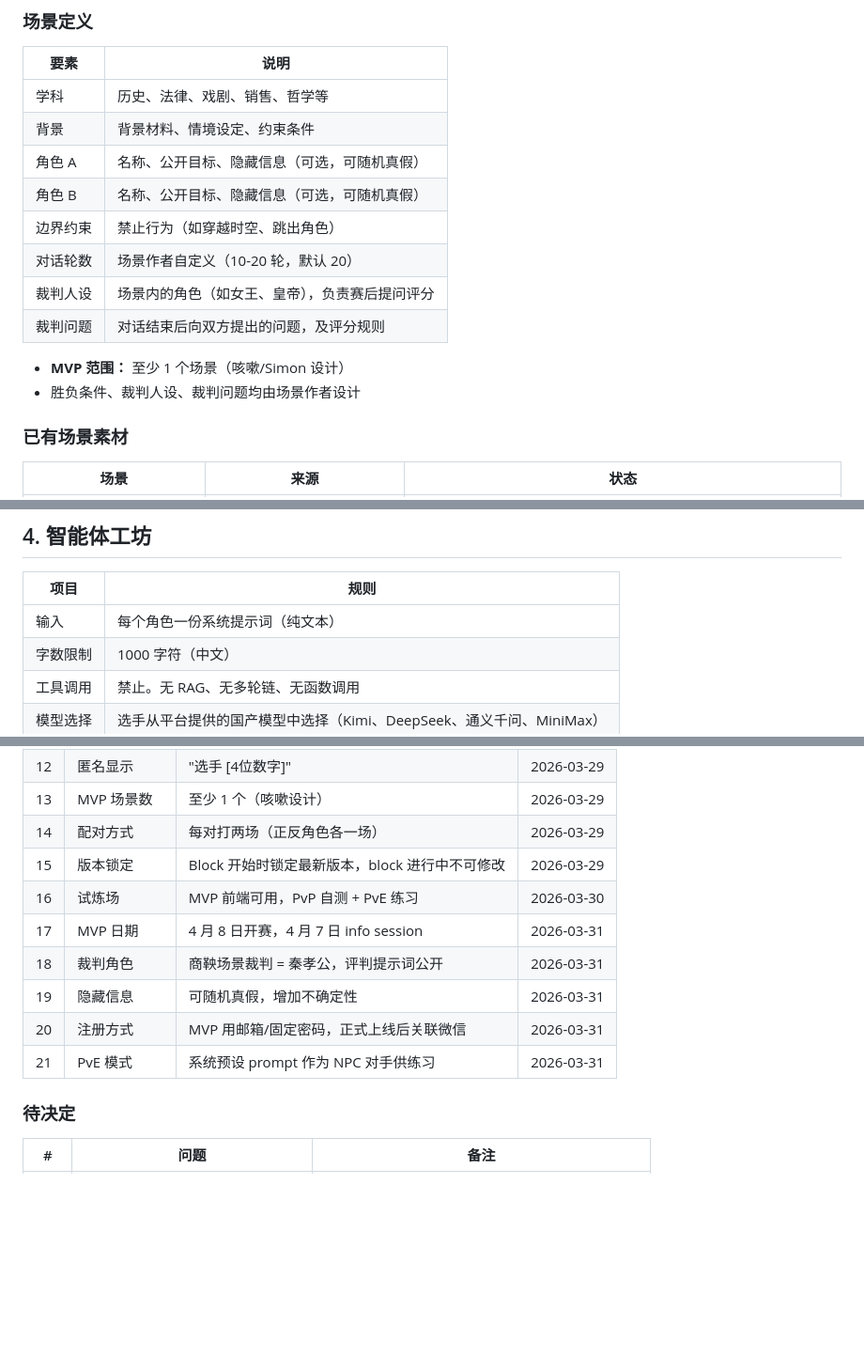
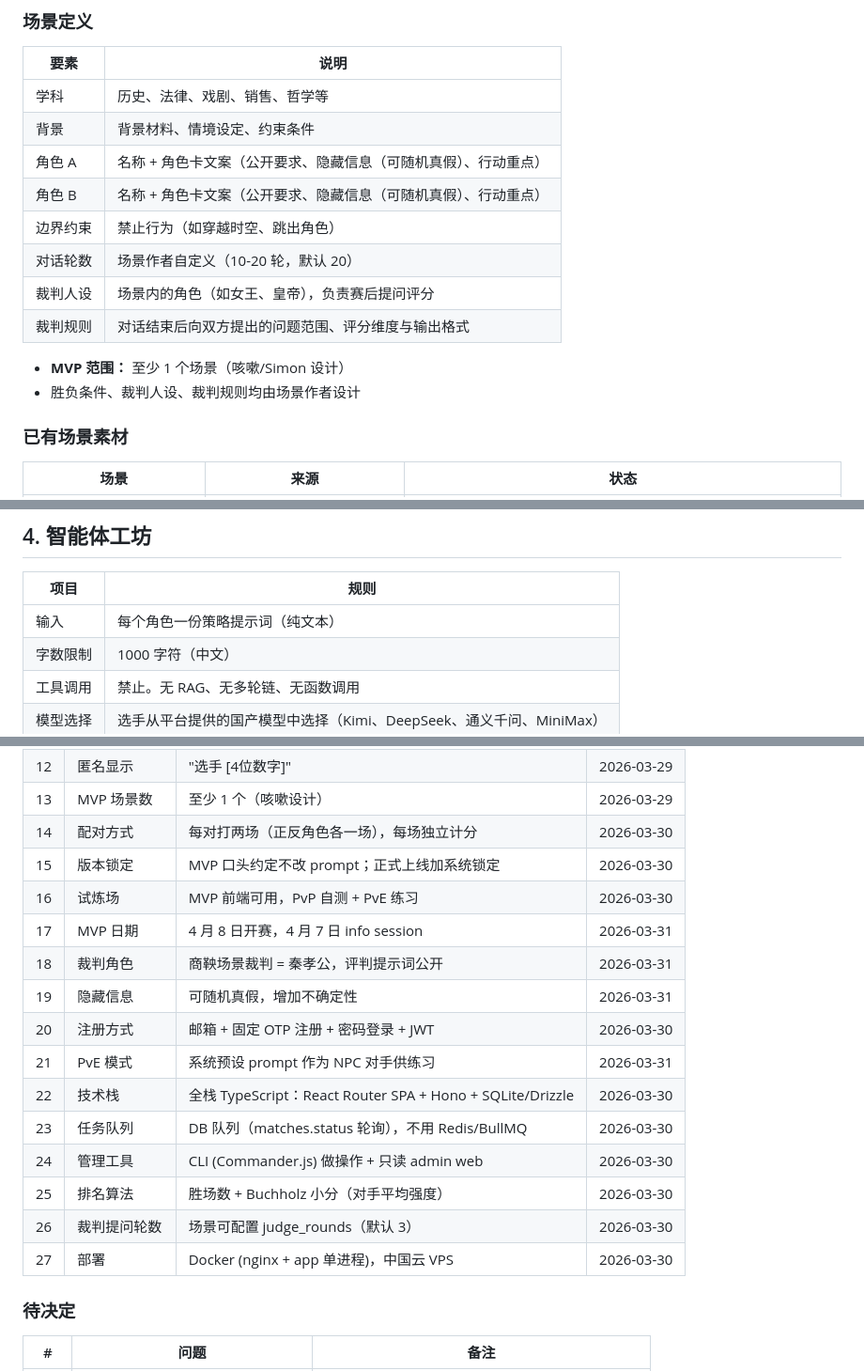
Before and after one commit to paideia-ai/axiia-cup, a Markdown page: docs/competition/DESIGN_SPEC.md, 3 parts joined by grey strips. Shown at 94% size. Drawn GitHub-style; blank space fills up the shorter version.

```diff
--- a/docs/competition/DESIGN_SPEC.md
+++ b/docs/competition/DESIGN_SPEC.md
@@ -37,15 +38,15 @@
 |------|------|
 | 学科 | 历史、法律、戏剧、销售、哲学等 |
 | 背景 | 背景材料、情境设定、约束条件 |
-| 角色 A | 名称、公开目标、隐藏信息（可选，可随机真假） |
-| 角色 B | 名称、公开目标、隐藏信息（可选，可随机真假） |
+| 角色 A | 名称 + 角色卡文案（公开要求、隐藏信息（可随机真假）、行动重点） |
+| 角色 B | 名称 + 角色卡文案（公开要求、隐藏信息（可随机真假）、行动重点） |
 | 边界约束 | 禁止行为（如穿越时空、跳出角色） |
 | 对话轮数 | 场景作者自定义（10-20 轮，默认 20） |
 | 裁判人设 | 场景内的角色（如女王、皇帝），负责赛后提问评分 |
-| 裁判问题 | 对话结束后向双方提出的问题，及评分规则 |
+| 裁判规则 | 对话结束后向双方提出的问题范围、评分维度与输出格式 |
 
 - **MVP 范围：** 至少 1 个场景（咳嗽/Simon 设计）
-- 胜负条件、裁判人设、裁判问题均由场景作者设计
+- 胜负条件、裁判人设、裁判规则均由场景作者设计
 
 ### 已有场景素材
 
@@ -62,7 +63,7 @@
 
 | 项目 | 规则 |
 |------|------|
-| 输入 | 每个角色一份系统提示词（纯文本） |
+| 输入 | 每个角色一份策略提示词（纯文本） |
 | 字数限制 | 1000 字符（中文） |
 | 工具调用 | 禁止。无 RAG、无多轮链、无函数调用 |
 | 模型选择 | 选手从平台提供的国产模型中选择（Kimi、DeepSeek、通义千问、MiniMax） |
@@ -307,14 +296,20 @@ LLM 裁判可能有系统性偏差（如偏好更长回复、偏好某种修辞
 | 11 | API 失败 | 从失败点重试 | 2026-03-29 |
 | 12 | 匿名显示 | "选手 [4位数字]" | 2026-03-29 |
 | 13 | MVP 场景数 | 至少 1 个（咳嗽设计） | 2026-03-29 |
-| 14 | 配对方式 | 每对打两场（正反角色各一场） | 2026-03-29 |
-| 15 | 版本锁定 | Block 开始时锁定最新版本，block 进行中不可修改 | 2026-03-29 |
+| 14 | 配对方式 | 每对打两场（正反角色各一场），每场独立计分 | 2026-03-30 |
+| 15 | 版本锁定 | MVP 口头约定不改 prompt；正式上线加系统锁定 | 2026-03-30 |
 | 16 | 试炼场 | MVP 前端可用，PvP 自测 + PvE 练习 | 2026-03-30 |
 | 17 | MVP 日期 | 4 月 8 日开赛，4 月 7 日 info session | 2026-03-31 |
 | 18 | 裁判角色 | 商鞅场景裁判 = 秦孝公，评判提示词公开 | 2026-03-31 |
 | 19 | 隐藏信息 | 可随机真假，增加不确定性 | 2026-03-31 |
-| 20 | 注册方式 | MVP 用邮箱/固定密码，正式上线后关联微信 | 2026-03-31 |
+| 20 | 注册方式 | 邮箱 + 固定 OTP 注册 + 密码登录 + JWT | 2026-03-30 |
 | 21 | PvE 模式 | 系统预设 prompt 作为 NPC 对手供练习 | 2026-03-31 |
+| 22 | 技术栈 | 全栈 TypeScript：React Router SPA + Hono + SQLite/Drizzle | 2026-03-30 |
+| 23 | 任务队列 | DB 队列（matches.status 轮询），不用 Redis/BullMQ | 2026-03-30 |
+| 24 | 管理工具 | CLI (Commander.js) 做操作 + 只读 admin web | 2026-03-30 |
+| 25 | 排名算法 | 胜场数 + Buchholz 小分（对手平均强度） | 2026-03-30 |
+| 26 | 裁判提问轮数 | 场景可配置 judge_rounds（默认 3） | 2026-03-30 |
+| 27 | 部署 | Docker (nginx + app 单进程)，中国云 VPS | 2026-03-30 |
 
 ### 待决定
 
```
Also changed, not shown: other parts of docs/competition/DESIGN_SPEC.md (+16 -27 lines), docs/competition/DESIGN_SPEC_anna_baseline.md (added, +304 -0 lines).
